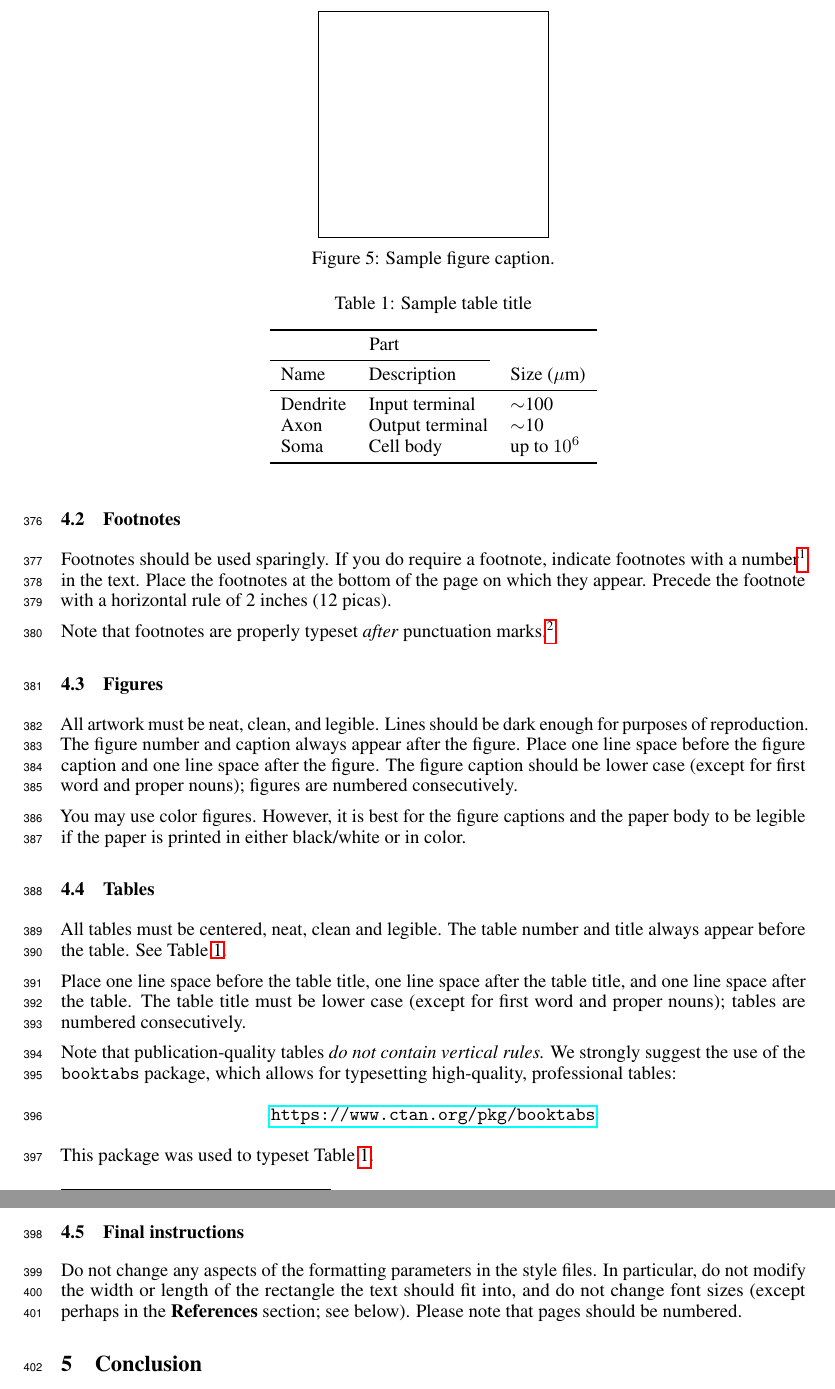
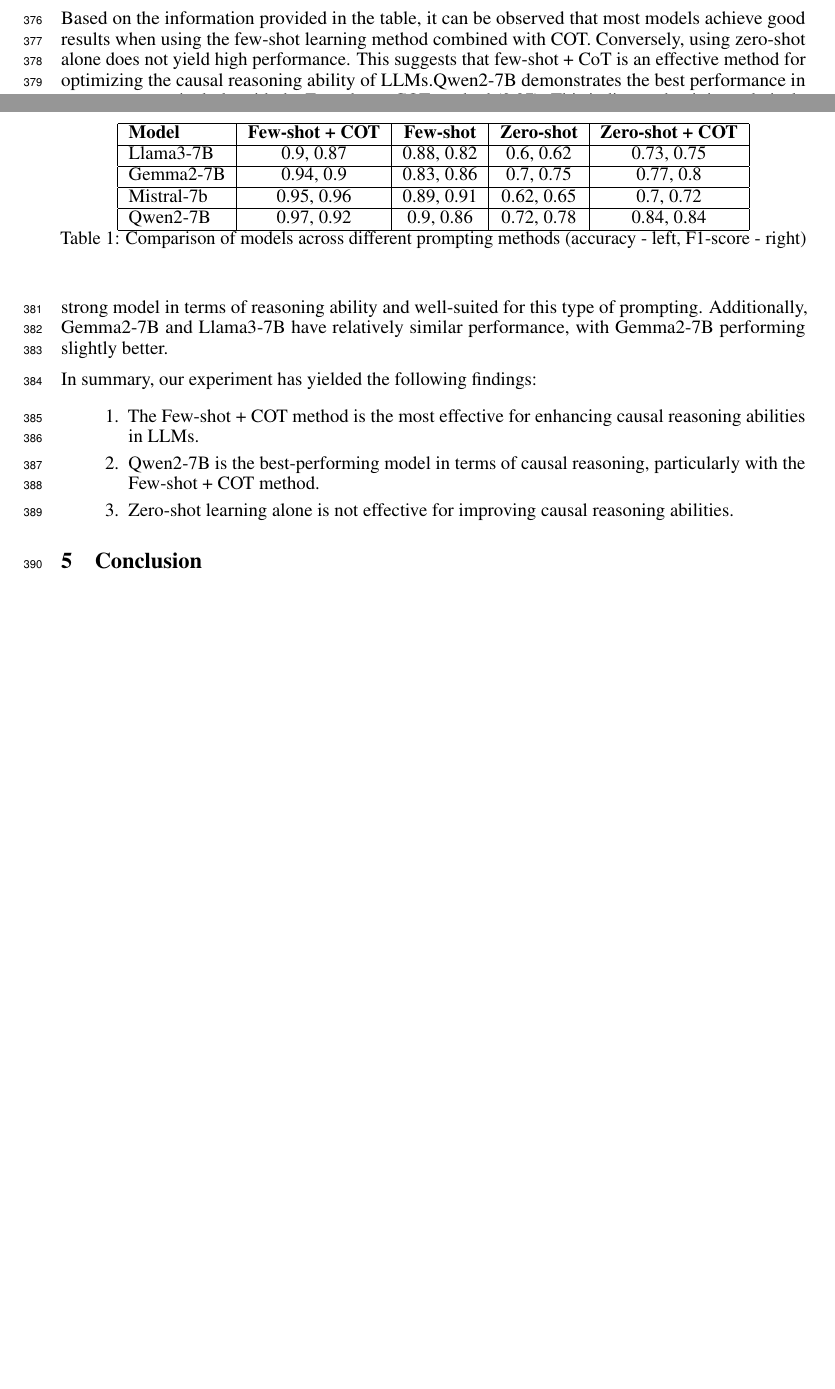
Before and after one commit to hawkin-dono/Final_Project_NLP, a LaTeX paper (main.tex, which reads Sections/exp.tex): two parts of pages 10 and 11 of 14 before the commit and two parts of pages 9 and 10 of 13 after it, joined at a grey line, cut at the place of the change, the shorter picture padded with empty space. Compiled offline with pdfLaTeX.

Commit message:
add causal exp

```diff
--- a/Sections/exp.tex
+++ b/Sections/exp.tex
@@ -8,2 +16,9 @@
+Below is a table comparing the results of each model across the different prompting methods (using 100 questions from the COPA dataset's test set).
 
+\begin{table}[ht]
+  \centering
+  \begin{tabular}{|l|c|c|c|c|}
+      \hline
+      \textbf{Model}    & \textbf{Few-shot + COT} & \textbf{Few-shot} & \textbf{Zero-shot} & \textbf{Zero-shot + COT} \\ \hline
 
+      Llama3-7B & 0.9, 0.87  & 0.88, 0.82  & 0.6, 0.62  & 0.73, 0.75  \\ \hline
@@ -14,2 +25,4 @@
 
+      Gemma2-7B & 0.94, 0.9 & 0.83, 0.86 & 0.7, 0.75 & 0.77, 0.8 \\ \hline
 
+      Mistral-7b & 0.95, 0.96 & 0.89, 0.91 & 0.62, 0.65 & 0.7, 0.72 \\ \hline
@@ -29,2 +29,3 @@
 
+      Qwen2-7B & 0.97, 0.92 & 0.9, 0.86 & 0.72, 0.78 & 0.84, 0.84 \\ \hline
 
@@ -52,82 +32,17 @@
-\subsection{Footnotes}
-
-
-Footnotes should be used sparingly.  If you do require a footnote, indicate
-footnotes with a number\footnote{Sample of the first footnote.} in the
-text. Place the footnotes at the bottom of the page on which they appear.
-Precede the footnote with a horizontal rule of 2~inches (12~picas).
-
-
-Note that footnotes are properly typeset \emph{after} punctuation
-marks.\footnote{As in this example.}
-
-
-\subsection{Figures}
-
-
-\begin{figure}
-  \centering
-  \fbox{\rule[-.5cm]{0cm}{4cm} \rule[-.5cm]{4cm}{0cm}}
-  \caption{Sample figure caption.}
-\end{figure}
-
-
-All artwork must be neat, clean, and legible. Lines should be dark enough for
-purposes of reproduction. The figure number and caption always appear after the
-figure. Place one line space before the figure caption and one line space after
-the figure. The figure caption should be lower case (except for first word and
-proper nouns); figures are numbered consecutively.
-
-
-You may use color figures.  However, it is best for the figure captions and the
-paper body to be legible if the paper is printed in either black/white or in
-color.
-
-
-\subsection{Tables}
-
-
-All tables must be centered, neat, clean and legible.  The table number and
-title always appear before the table.  See Table~\ref{sample-table}.
-
-
-Place one line space before the table title, one line space after the
-table title, and one line space after the table. The table title must
-be lower case (except for first word and proper nouns); tables are
-numbered consecutively.
-
-
-Note that publication-quality tables \emph{do not contain vertical rules.} We
-strongly suggest the use of the \verb+booktabs+ package, which allows for
-typesetting high-quality, professional tables:
-\begin{center}
-  \url{https://www.ctan.org/pkg/booktabs}
-\end{center}
-This package was used to typeset Table~\ref{sample-table}.
-
-
-\begin{table}
-  \caption{Sample table title}
-  \label{sample-table}
-  \centering
-  \begin{tabular}{lll}
-    \toprule
-    \multicolumn{2}{c}{Part}                   \\
-    \cmidrule(r){1-2}
-    Name     & Description     & Size ($\mu$m) \\
-    \midrule
-    Dendrite & Input terminal  & $\sim$100     \\
-    Axon     & Output terminal & $\sim$10      \\
-    Soma     & Cell body       & up to $10^6$  \\
-    \bottomrule
   \end{tabular}
+  \caption{Comparison of models across different prompting methods (accuracy - left, F1-score - right)}
+  \label{tab:model_comparison}
 \end{table}
 
 
-\subsection{Final instructions}
+Based on the information provided in the table, it can be observed that most models achieve good results when using the few-shot learning method combined with COT. Conversely, using zero-shot alone does not yield high performance.
+This suggests that few-shot + CoT is an effective method for optimizing the causal reasoning ability of LLMs.Qwen2-7B demonstrates the best performance in most cases, particularly with the Few-shot + COT method (0.97).
+This indicates that it is a relatively strong model in terms of reasoning ability and well-suited for this type of prompting. Additionally, Gemma2-7B and Llama3-7B have relatively similar performance, with Gemma2-7B performing slightly better.
 
-Do not change any aspects of the formatting parameters in the style files.  In
-particular, do not modify the width or length of the rectangle the text should
-fit into, and do not change font sizes (except perhaps in the
-\textbf{References} section; see below). Please note that pages should be
-numbered.
+In summary, our experiment has yielded the following findings:
+
+\begin{enumerate}
+  \item The Few-shot + COT method is the most effective for enhancing causal reasoning abilities in LLMs.
+  \item Qwen2-7B is the best-performing model in terms of causal reasoning, particularly with the Few-shot + COT method.
+  \item Zero-shot learning alone is not effective for improving causal reasoning abilities.
+\end{enumerate}
```
Also changed, not shown: Experiments/copa/prompt.txt (added, +14 -0 lines), README.md, Sections/exp.tex (52 more changed lines), 2 other files.
